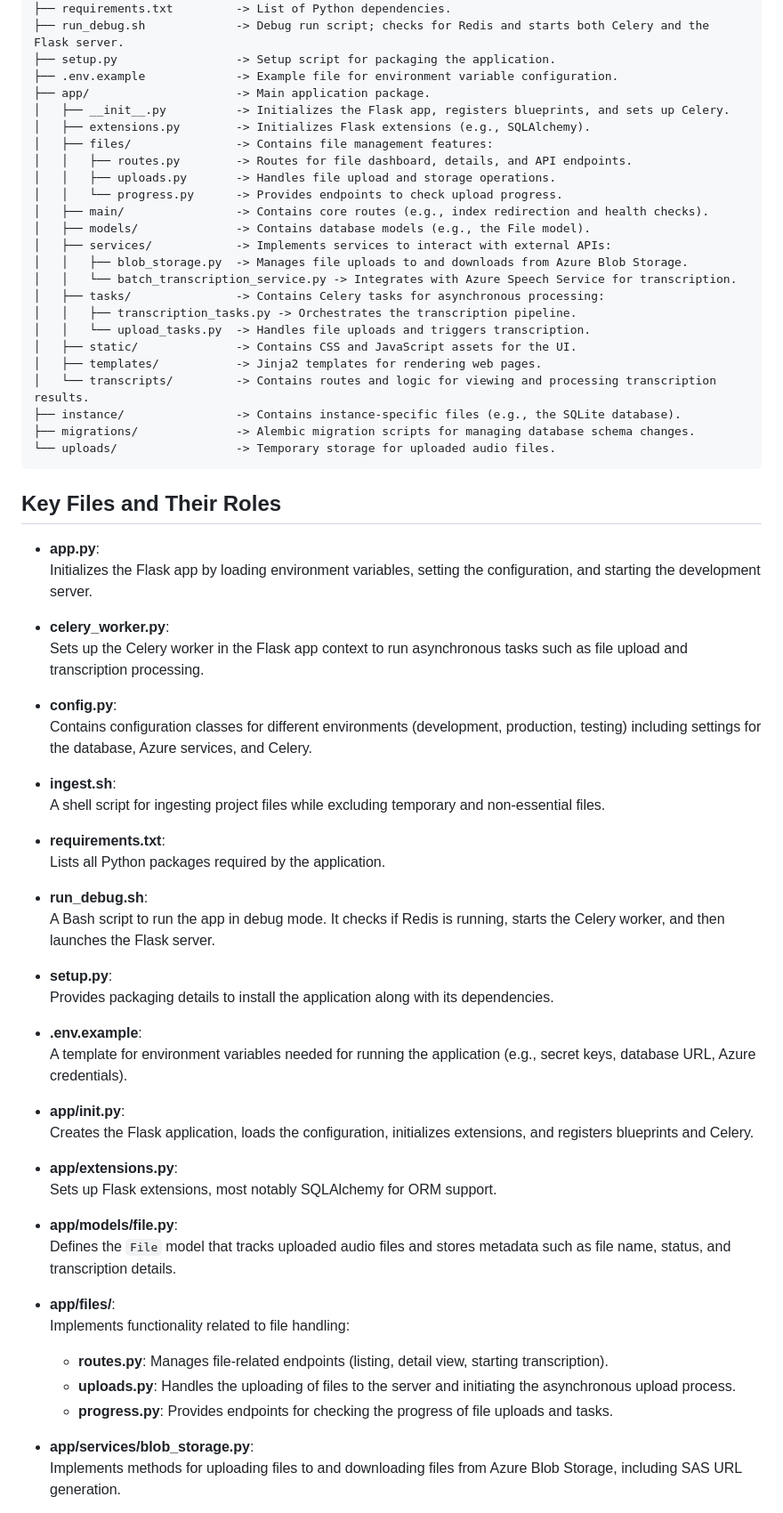
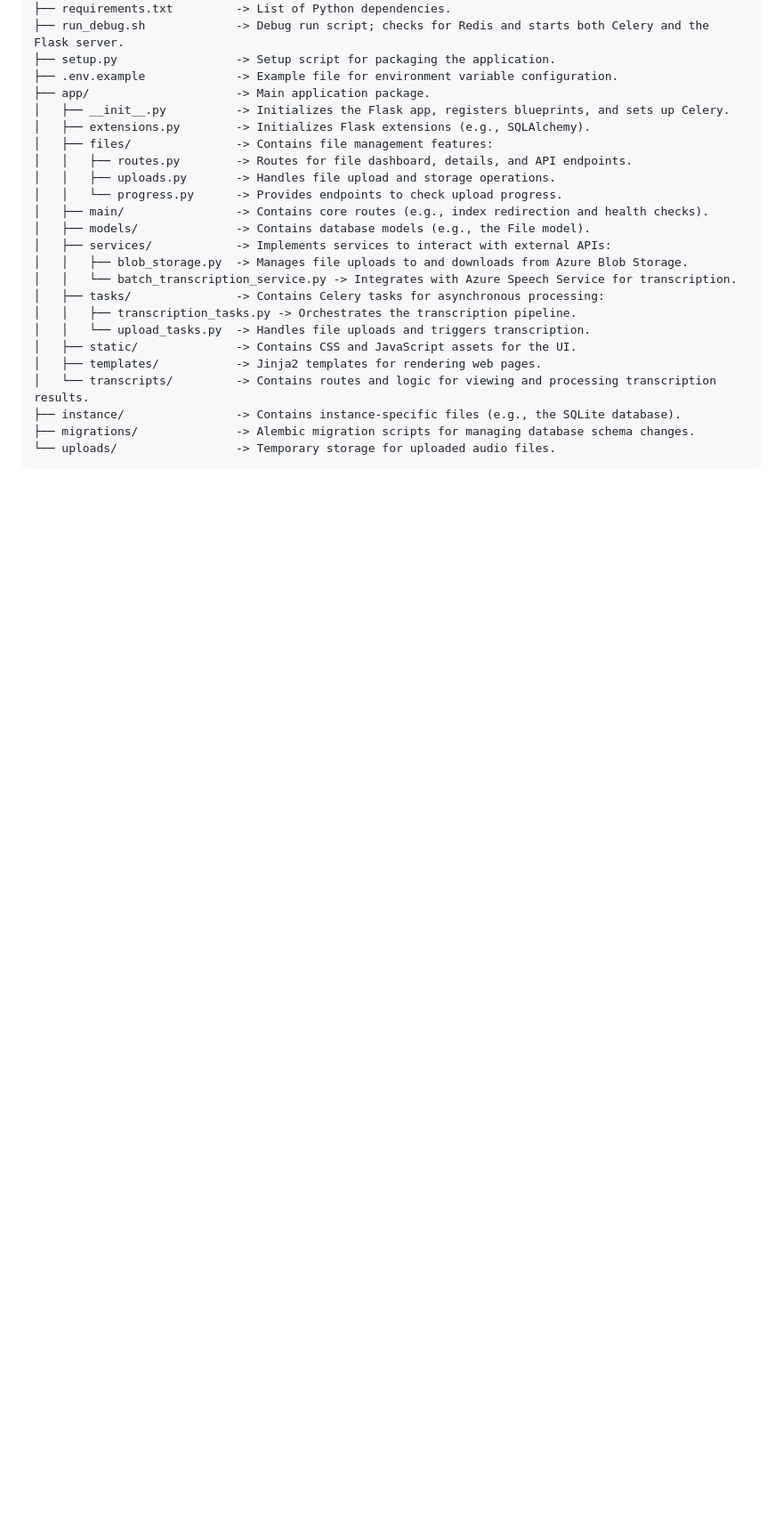
Before and after one commit to Insight-Services-APAC/transcription-demo, a Markdown page: README.md, the part around one of its changes. Shown at 89% size. GitHub-like rendering; blank space fills up the shorter version.

````diff
--- a/README.md
+++ b/README.md
@@ -50,48 +50,3 @@ transcription-demo/
 ├── migrations/              -> Alembic migration scripts for managing database schema changes.
 └── uploads/                 -> Temporary storage for uploaded audio files.
 ```
-
-## Key Files and Their Roles
-
-- **app.py**:
-  Initializes the Flask app by loading environment variables, setting the configuration, and starting the development server.
-
-- **celery_worker.py**:
-  Sets up the Celery worker in the Flask app context to run asynchronous tasks such as file upload and transcription processing.
-
-- **config.py**:
-  Contains configuration classes for different environments (development, production, testing) including settings for the database, Azure services, and Celery.
-
-- **ingest.sh**:
-  A shell script for ingesting project files while excluding temporary and non-essential files.
-
-- **requirements.txt**:
-  Lists all Python packages required by the application.
-
-- **run_debug.sh**:
-  A Bash script to run the app in debug mode. It checks if Redis is running, starts the Celery worker, and then launches the Flask server.
-
-- **setup.py**:
-  Provides packaging details to install the application along with its dependencies.
-
-- **.env.example**:
-  A template for environment variables needed for running the application (e.g., secret keys, database URL, Azure credentials).
-
-- **app/__init__.py**:
-  Creates the Flask application, loads the configuration, initializes extensions, and registers blueprints and Celery.
-
-- **app/extensions.py**:
-  Sets up Flask extensions, most notably SQLAlchemy for ORM support.
-
-- **app/models/file.py**:
-  Defines the `File` model that tracks uploaded audio files and stores metadata such as file name, status, and transcription details.
-
-- **app/files/**:
-  Implements functionality related to file handling:
-  - **routes.py**: Manages file-related endpoints (listing, detail view, starting transcription).
-  - **uploads.py**: Handles the uploading of files to the server and initiating the asynchronous upload process.
-  - **progress.py**: Provides endpoints for checking the progress of file uploads and tasks.
-
-- **app/services/blob_storage.py**:
-  Implements methods for uploading files to and downloading files from Azure Blob Storage, including SAS URL generation.
-
````
Also changed, not shown: other parts of README.md (+0 -23 lines).
